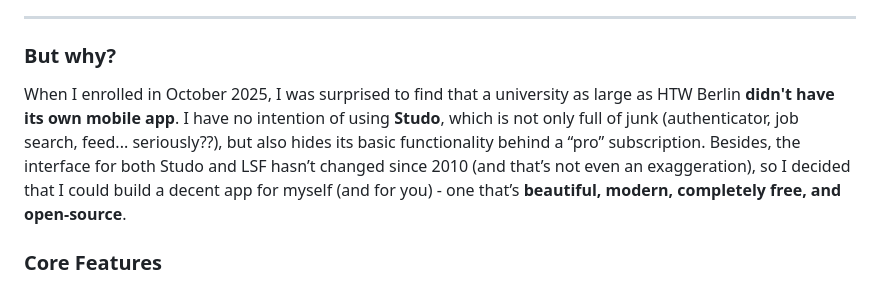
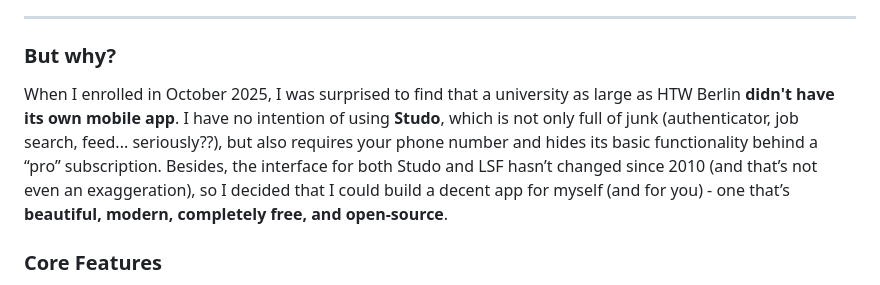
Before and after one commit to MerrcuL/Uniwe, a Markdown page: README.md, the part around the change. Drawn GitHub-style.

```diff
--- a/README.md
+++ b/README.md
@@ -21,7 +21,7 @@
 
 ### But why?
 
-When I enrolled in October 2025, I was surprised to find that a university as large as HTW Berlin **didn't have its own mobile app**. I have no intention of using **Studo**, which is not only full of junk (authenticator, job search, feed... seriously??), but also hides its basic functionality behind a “pro” subscription. Besides, the interface for both Studo and LSF hasn’t changed since 2010 (and that’s not even an exaggeration), so I decided that I could build a decent app for myself (and for you) - one that’s **beautiful, modern, completely free, and open-source**.
+When I enrolled in October 2025, I was surprised to find that a university as large as HTW Berlin **didn't have its own mobile app**. I have no intention of using **Studo**, which is not only full of junk (authenticator, job search, feed... seriously??), but also requires your phone number and hides its basic functionality behind a “pro” subscription. Besides, the interface for both Studo and LSF hasn’t changed since 2010 (and that’s not even an exaggeration), so I decided that I could build a decent app for myself (and for you) - one that’s **beautiful, modern, completely free, and open-source**.
 
 ### Core Features
 - **Timetable:** Automatically fetched from LSF and cleanly presented.
```
